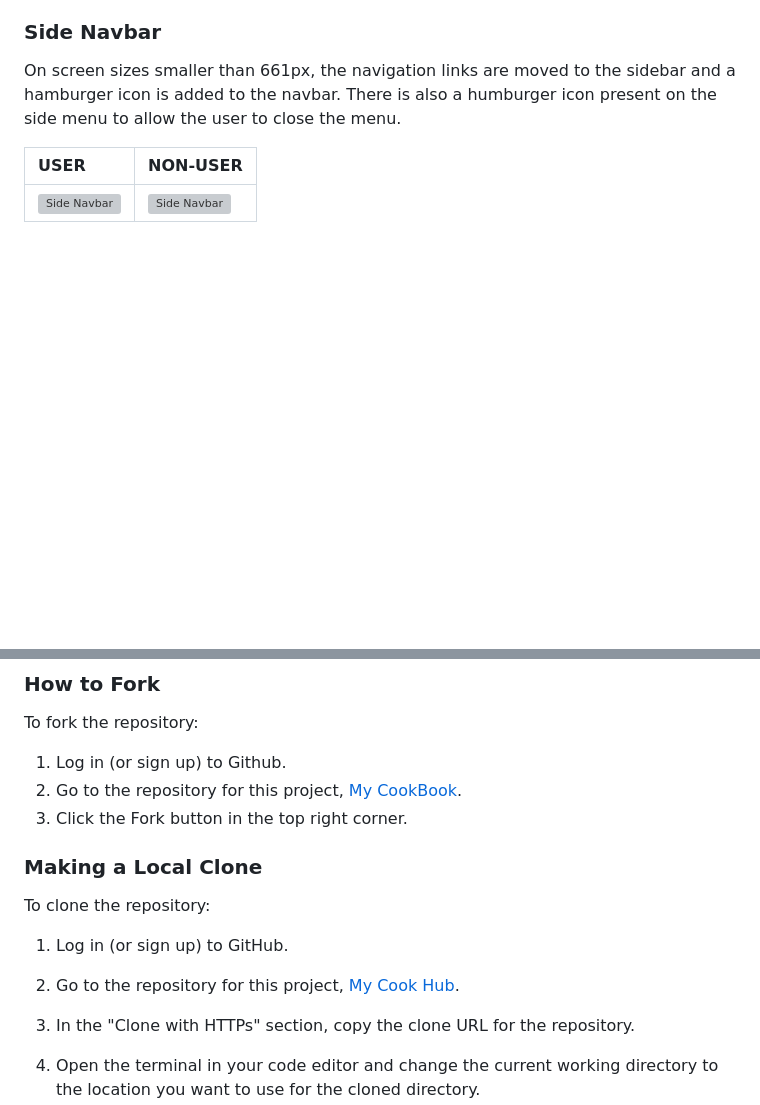
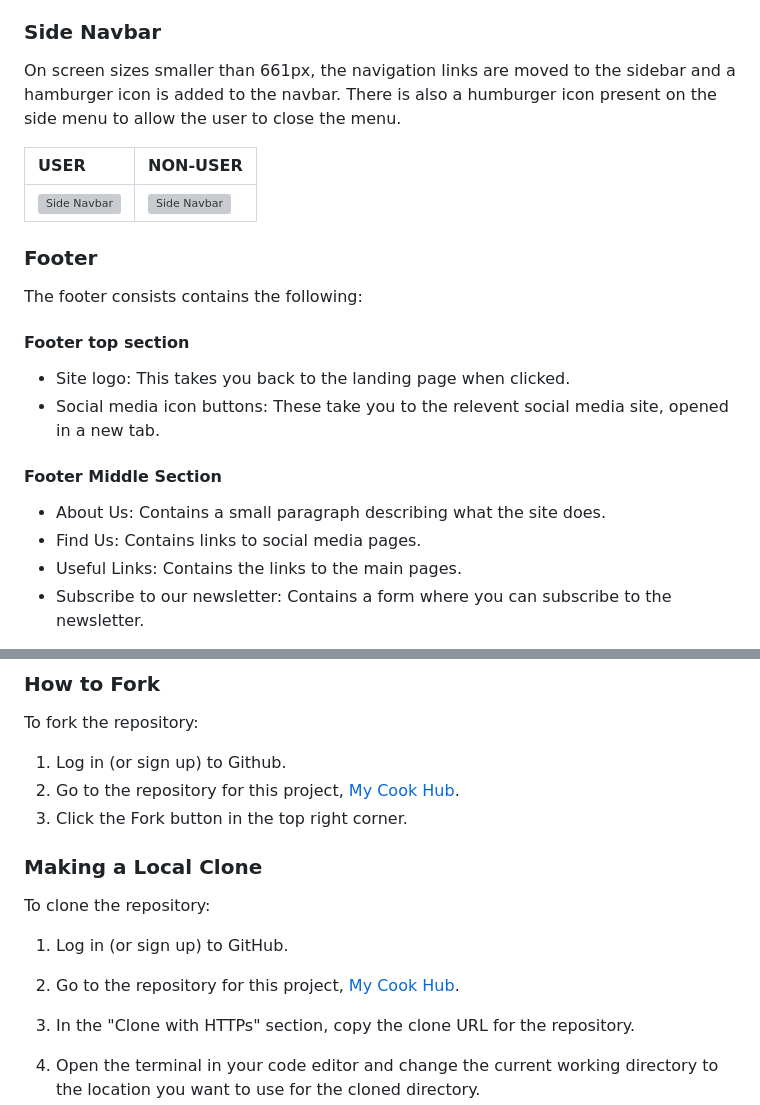
Before and after one commit to Genty83/My-Cook-Hub, a Markdown page: README.md, 2 parts joined by grey strips. Drawn GitHub-style; blank space fills up the shorter version; grey boxes are pictures that could not be loaded.

```diff
--- a/README.md
+++ b/README.md
@@ -323,3 +323,18 @@ There is also a humburger icon present on the side menu to allow the user to clo
 | :-- | :-- |
 | ![Side Navbar](src/static/images/side-menu.png) | ![Side Navbar](src/static/images/non-user-side-menu.png) |
 
+### Footer
+
+The footer consists contains the following:
+
+#### Footer top section
+  - Site logo: This takes you back to the landing page when clicked.
+  - Social media icon buttons: These take you to the relevent social media site, opened in a new tab.
+
+#### Footer Middle Section
+  - About Us: Contains a small paragraph describing what the site does.
+  - Find Us: Contains links to social media pages.
+  - Useful Links: Contains the links to the main pages.
+  - Subscribe to our newsletter: Contains a form where you can subscribe to the newsletter.
+
+
@@ -674,7 +691,7 @@ The project was deployed to Heroku using the following steps:
 To fork the repository:
 
 1. Log in (or sign up) to Github.
-2. Go to the repository for this project, [My CookBook](https://github.com/DanHodgson12/my-cook-book).
+2. Go to the repository for this project, [My Cook Hub](https://github.com/Genty83/My-Cook-Hub).
 3. Click the Fork button in the top right corner.
 
 ### Making a Local Clone
```
Also changed, not shown: other parts of README.md (+5 -3 lines).
